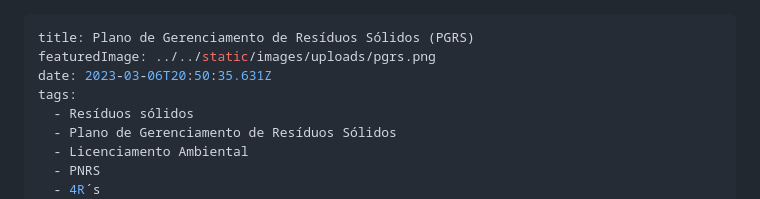
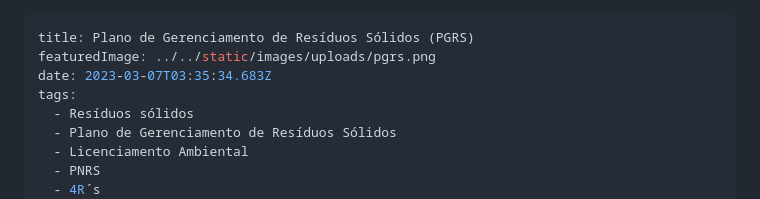
Before and after one commit to marilucca/site, a Markdown page: src/blog/plano-de-gerenciamento-de-resíduos-sólidos-pgrs.md, the part around the change. Drawn GitHub-style.

Commit message:
Update Blog “plano-de-gerenciamento-de-resíduos-sólidos-pgrs”

```diff
--- a/src/blog/plano-de-gerenciamento-de-resíduos-sólidos-pgrs.md
+++ b/src/blog/plano-de-gerenciamento-de-resíduos-sólidos-pgrs.md
@@ -1,7 +1,7 @@
 ---
 title: Plano de Gerenciamento de Resíduos Sólidos (PGRS)
 featuredImage: ../../static/images/uploads/pgrs.png
-date: 2023-03-06T20:50:35.631Z
+date: 2023-03-07T03:35:34.683Z
 tags:
   - Resíduos sólidos
   - Plano de Gerenciamento de Resíduos Sólidos
```
